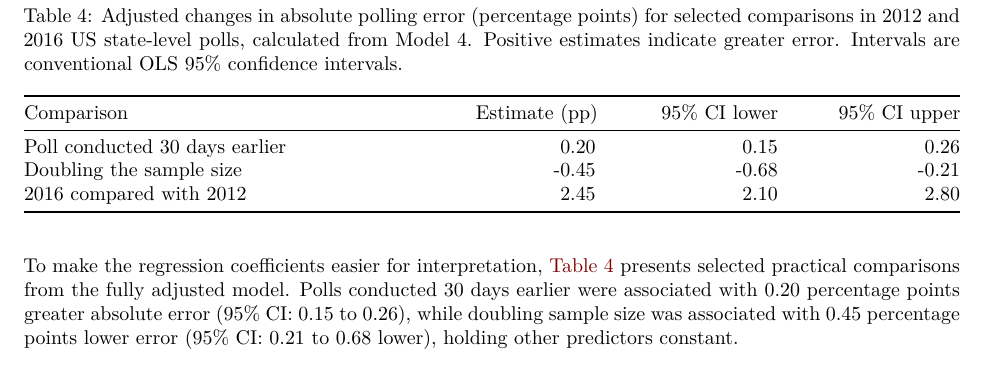
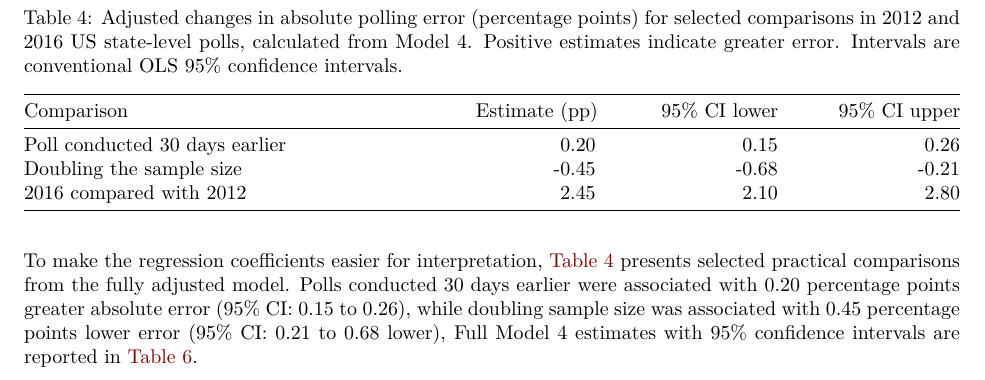
Before and after one commit to TICA-STATX290-2026/Final-Report, a Quarto document (Final Report.qmd): part of page 4 of 12, cut so that both start at the same text. Rendered offline with R 4.5, knitr and Pandoc in place of Quarto, then LaTeX, with nearby package versions; code that draws random numbers runs with fixed seeds of ours; some code elsewhere in the file could not run offline.

Commit message:
Clarify regression coefficients interpretation
Updated text for clarity and added reference to Full Model 4 estimates.

````diff
--- a/Final Report.qmd
+++ b/Final Report.qmd
@@ -266,7 +266,7 @@ effect_table |>
   )
 ```
 
-To make the regression coefficients easier for interpretation, @tbl-model4-effects presents selected practical comparisons from the fully adjusted model. Polls conducted 30 days earlier were associated with 0.20 percentage points greater absolute error (95% CI: 0.15 to 0.26), while doubling sample size was associated with 0.45 percentage points lower error (95% CI: 0.21 to 0.68 lower), holding other predictors constant.
+To make the regression coefficients easier for interpretation, @tbl-model4-effects presents selected practical comparisons from the fully adjusted model. Polls conducted 30 days earlier were associated with 0.20 percentage points greater absolute error (95% CI: 0.15 to 0.26), while doubling sample size was associated with 0.45 percentage points lower error (95% CI: 0.21 to 0.68 lower), Full Model 4 estimates with 95% confidence intervals are reported in @tbl-model-detail.
 
 These estimates represent adjusted associations rather than causal effects. Because diagnostics indicated potential heteroskedasticity, the conventional OLS confidence intervals should be interpreted with caution.
 
````
